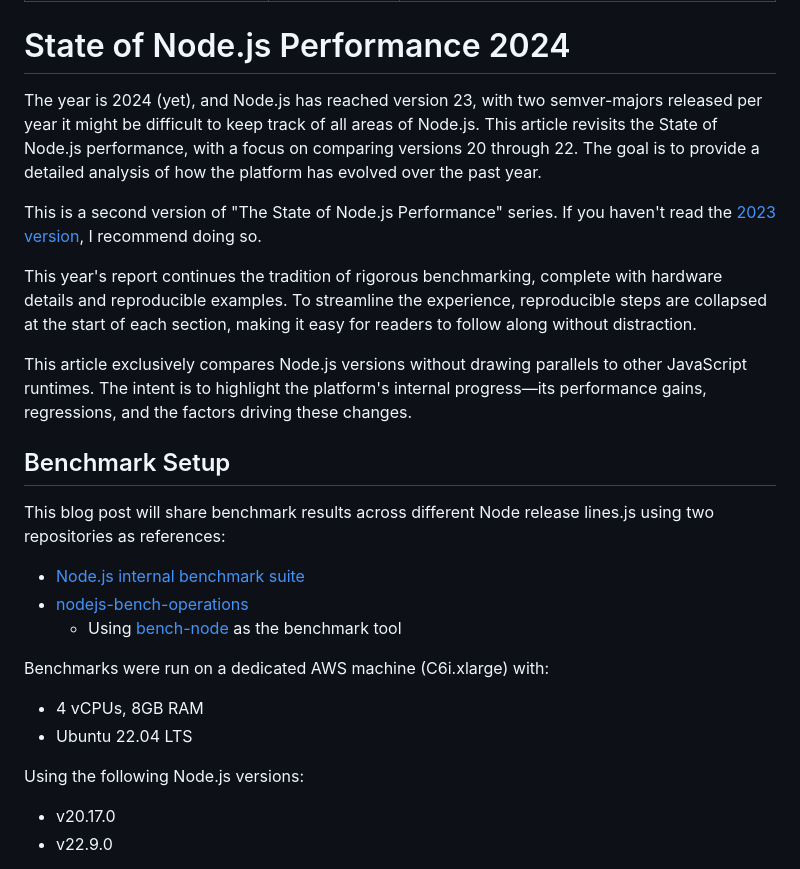
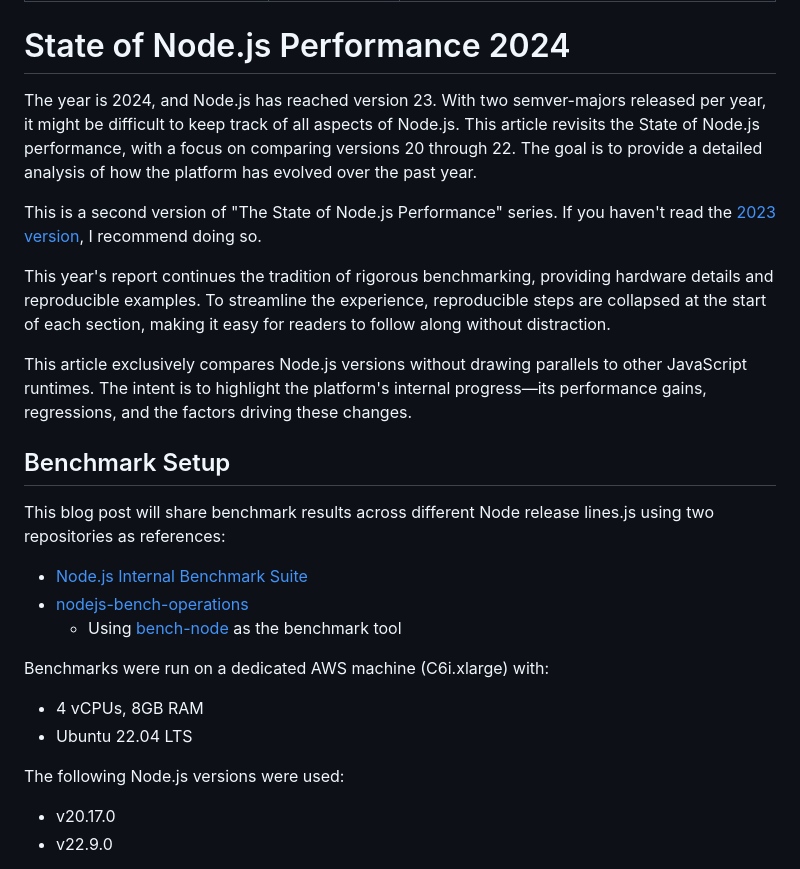
Before and after one commit to RafaelGSS/blog, a Markdown page: priv/posts/state-of-nodejs-performance-2024.md, the part around the change. Drawn GitHub-style.

Commit message:
fix: typos

```diff
--- a/priv/posts/state-of-nodejs-performance-2024.md
+++ b/priv/posts/state-of-nodejs-performance-2024.md
@@ -6,8 +6,8 @@ tags: performance,benchmarks,article,nodejs,en-US
 
 # State of Node.js Performance 2024
 
-The year is 2024 (yet), and Node.js has reached version 23, with two semver-majors
-released per year it might be difficult to keep track of all areas of Node.js.
+The year is 2024, and Node.js has reached version 23. With two semver-majors
+released per year, it might be difficult to keep track of all aspects of Node.js.
 This article revisits the State of Node.js performance, with a focus on comparing
 versions 20 through 22. The goal is to provide a detailed analysis of how the platform
 has evolved over the past year.
@@ -16,7 +16,7 @@ This is a second version of "The State of Node.js Performance" series.
 If you haven't read the [2023 version][state-2023],
 I recommend doing so.
 
-This year's report continues the tradition of rigorous benchmarking, complete with hardware
+This year's report continues the tradition of rigorous benchmarking, providing hardware
 details and reproducible examples. To streamline the experience, reproducible steps are
 collapsed at the start of each section, making it easy for readers to follow along without
 distraction.
@@ -30,7 +30,7 @@ performance gains, regressions, and the factors driving these changes.
 This blog post will share benchmark results across different Node release lines.js using two
 repositories as references:
 
-* [Node.js internal benchmark suite](https://github.com/nodejs/node/tree/main/benchmark)
+* [Node.js Internal Benchmark Suite](https://github.com/nodejs/node/tree/main/benchmark)
 * [nodejs-bench-operations](https://github.com/RafaelGSS/nodejs-bench-operations)
   * Using [bench-node](https://github.com/RafaelGSS/bench-node) as the benchmark tool
 
@@ -39,7 +39,7 @@ Benchmarks were run on a dedicated AWS machine (C6i.xlarge) with:
 * 4 vCPUs, 8GB RAM
 * Ubuntu 22.04 LTS
 
-Using the following Node.js versions:
+The following Node.js versions were used:
 
 * v20.17.0
 * v22.9.0
```
